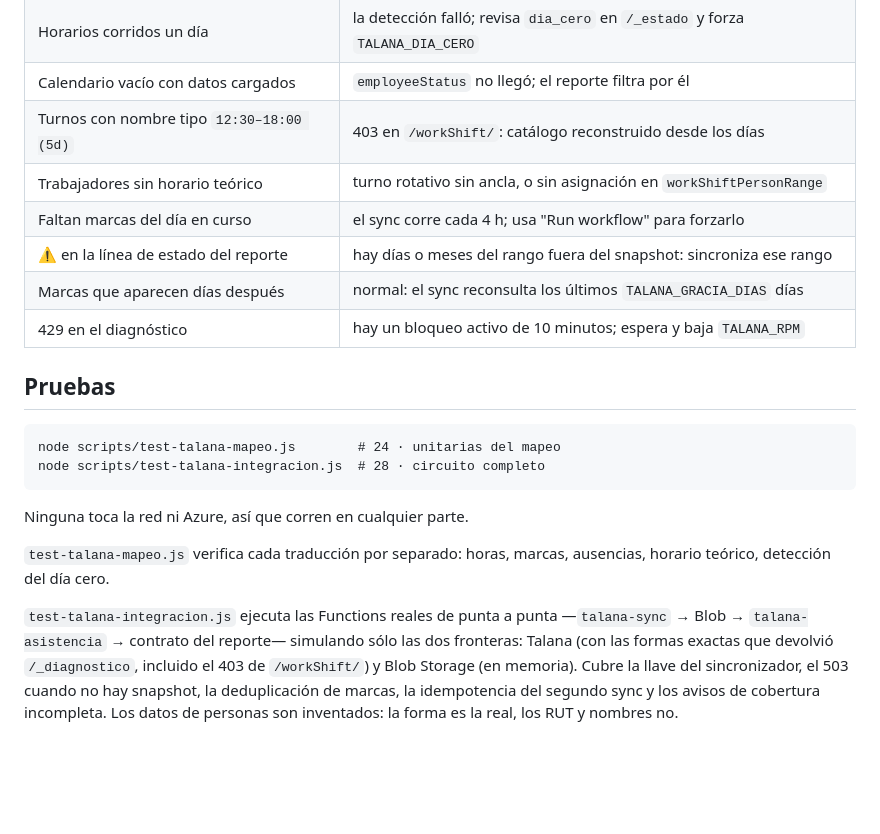
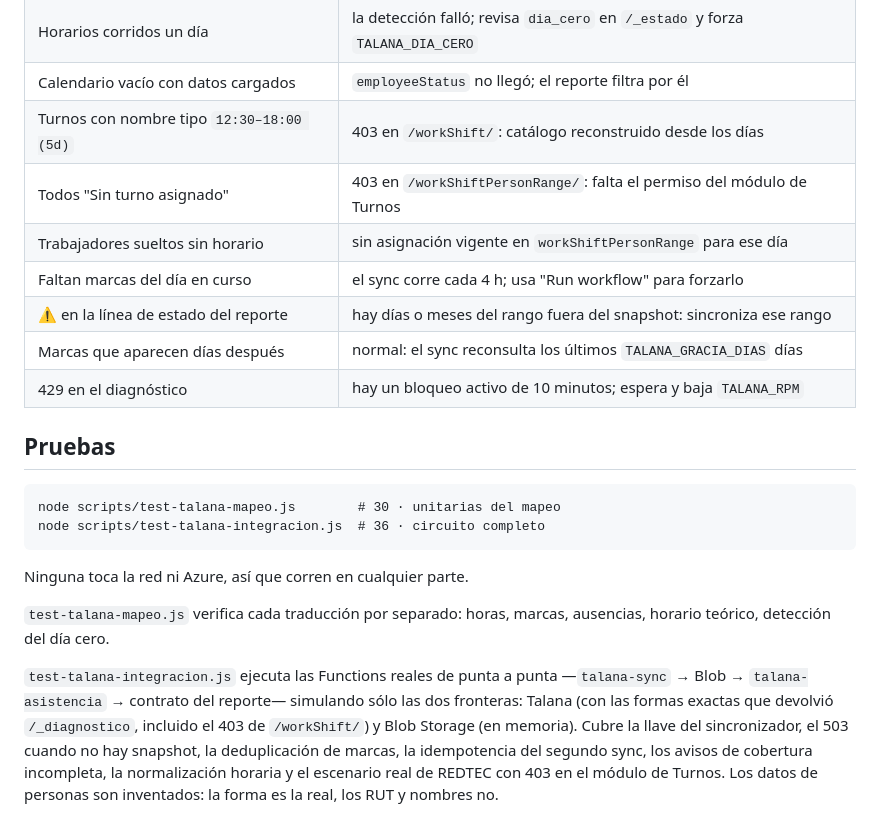
Before and after one commit to mmejias12/my_dashboard, a Markdown page: api/talana-asistencia/README.md, the part around one of its changes. Rendered like a GitHub page; blank space fills up the shorter version.

````diff
--- a/api/talana-asistencia/README.md
+++ b/api/talana-asistencia/README.md
@@ -183,7 +220,8 @@ para que el JS del reporte no cambie.
 | Horarios corridos un día | la detección falló; revisa `dia_cero` en `/_estado` y forza `TALANA_DIA_CERO` |
 | Calendario vacío con datos cargados | `employeeStatus` no llegó; el reporte filtra por él |
 | Turnos con nombre tipo `12:30–18:00 (5d)` | 403 en `/workShift/`: catálogo reconstruido desde los días |
-| Trabajadores sin horario teórico | turno rotativo sin ancla, o sin asignación en `workShiftPersonRange` |
+| Todos "Sin turno asignado" | 403 en `/workShiftPersonRange/`: falta el permiso del módulo de Turnos |
+| Trabajadores sueltos sin horario | sin asignación vigente en `workShiftPersonRange` para ese día |
 | Faltan marcas del día en curso | el sync corre cada 4 h; usa "Run workflow" para forzarlo |
 | ⚠ en la línea de estado del reporte | hay días o meses del rango fuera del snapshot: sincroniza ese rango |
 | Marcas que aparecen días después | normal: el sync reconsulta los últimos `TALANA_GRACIA_DIAS` días |
@@ -192,8 +230,8 @@ para que el JS del reporte no cambie.
 ## Pruebas
 
 ```
-node scripts/test-talana-mapeo.js        # 24 · unitarias del mapeo
-node scripts/test-talana-integracion.js  # 28 · circuito completo
+node scripts/test-talana-mapeo.js        # 30 · unitarias del mapeo
+node scripts/test-talana-integracion.js  # 36 · circuito completo
 ```
 
 Ninguna toca la red ni Azure, así que corren en cualquier parte.
@@ -206,6 +244,7 @@ ausencias, horario teórico, detección del día cero.
 sólo las dos fronteras: Talana (con las formas exactas que devolvió
 `/_diagnostico`, incluido el 403 de `/workShift/`) y Blob Storage (en memoria).
 Cubre la llave del sincronizador, el 503 cuando no hay snapshot, la
-deduplicación de marcas, la idempotencia del segundo sync y los avisos de
-cobertura incompleta. Los datos de personas son inventados: la forma es la
+deduplicación de marcas, la idempotencia del segundo sync, los avisos de
+cobertura incompleta, la normalización horaria y el escenario real de REDTEC con
+403 en el módulo de Turnos. Los datos de personas son inventados: la forma es la
 real, los RUT y nombres no.
````
Also changed, not shown: other parts of api/talana-asistencia/README.md (+41 -4 lines).
